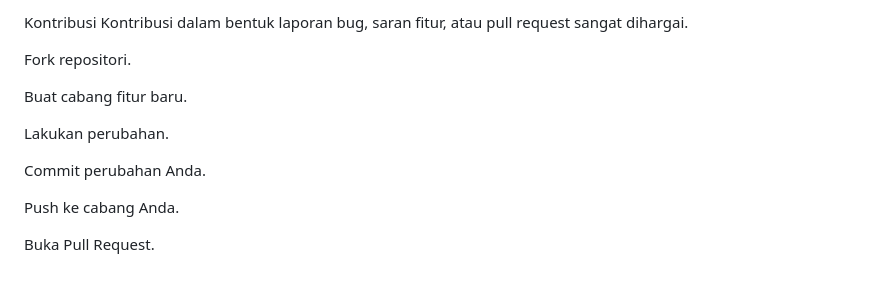
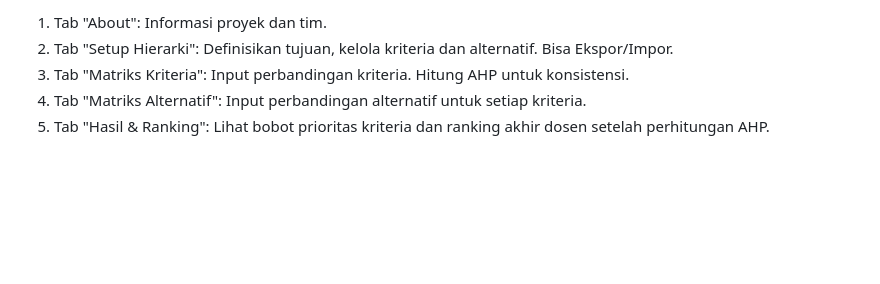
Before and after one commit to misteri-00/AHP-DosenTerbaik, a Markdown page: README.md, the part around one of its changes. Rendered like a GitHub page; blank space fills up the shorter version.

```diff
--- a/README.md
+++ b/README.md
@@ -107,14 +48,5 @@ Struktur Proyek
-Kontribusi
-Kontribusi dalam bentuk laporan bug, saran fitur, atau pull request sangat dihargai.
-
-Fork repositori.
-
-Buat cabang fitur baru.
-
-Lakukan perubahan.
-
-Commit perubahan Anda.
-
-Push ke cabang Anda.
-
-Buka Pull Request.
+1.	Tab "About": Informasi proyek dan tim.
+2.	Tab "Setup Hierarki": Definisikan tujuan, kelola kriteria dan alternatif. Bisa Ekspor/Impor.
+3.	Tab "Matriks Kriteria": Input perbandingan kriteria. Hitung AHP untuk konsistensi.
+4.	Tab "Matriks Alternatif": Input perbandingan alternatif untuk setiap kriteria.
+5.	Tab "Hasil & Ranking": Lihat bobot prioritas kriteria dan ranking akhir dosen setelah perhitungan AHP.
```
Also changed, not shown: other parts of README.md (+33 -92 lines).
